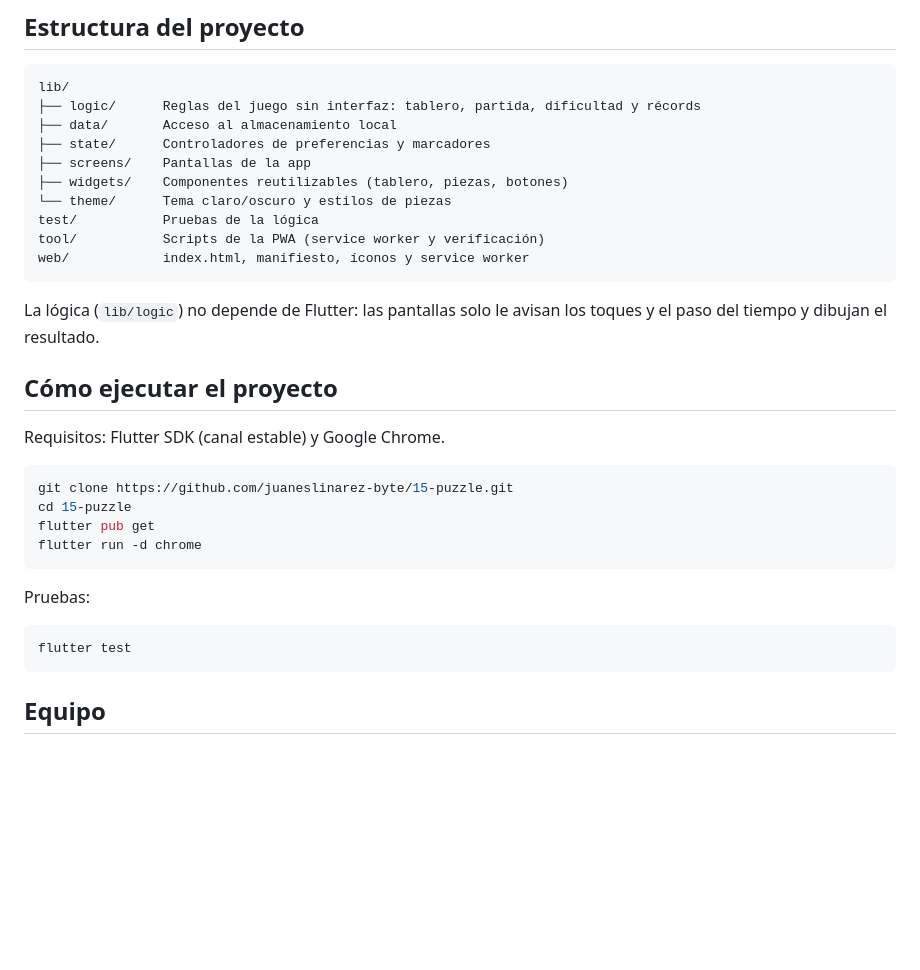
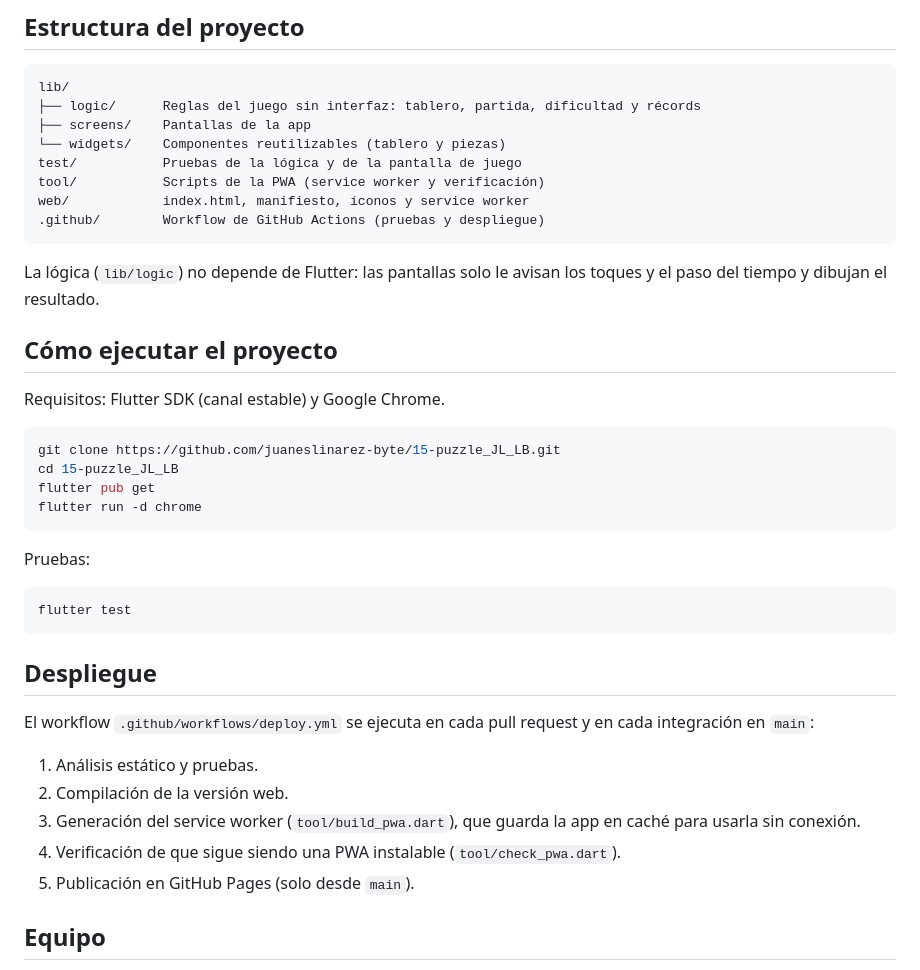
Before and after one commit to juaneslinarez-byte/15-puzzle_JL_LB, a Markdown page: README.md, the part around one of its changes. Drawn GitHub-style; blank space fills up the shorter version.

Commit message:
docs: actualizar README con la pantalla de juego y el despliegue

````diff
--- a/README.md
+++ b/README.md
@@ -49,14 +51,12 @@ Si el barajado sale sin solución, se intercambian dos piezas, lo que cambia la
 ```
 lib/
 ├── logic/      Reglas del juego sin interfaz: tablero, partida, dificultad y récords
-├── data/       Acceso al almacenamiento local
-├── state/      Controladores de preferencias y marcadores
 ├── screens/    Pantallas de la app
-├── widgets/    Componentes reutilizables (tablero, piezas, botones)
-└── theme/      Tema claro/oscuro y estilos de piezas
-test/           Pruebas de la lógica
+└── widgets/    Componentes reutilizables (tablero y piezas)
+test/           Pruebas de la lógica y de la pantalla de juego
 tool/           Scripts de la PWA (service worker y verificación)
 web/            index.html, manifiesto, íconos y service worker
+.github/        Workflow de GitHub Actions (pruebas y despliegue)
 ```
 
 La lógica (`lib/logic`) no depende de Flutter: las pantallas solo le avisan los toques y el paso del tiempo y dibujan el resultado.
@@ -66,8 +66,8 @@ La lógica (`lib/logic`) no depende de Flutter: las pantallas solo le avisan los
 Requisitos: Flutter SDK (canal estable) y Google Chrome.
 
 ```bash
-git clone https://github.com/juaneslinarez-byte/15-puzzle.git
-cd 15-puzzle
+git clone https://github.com/juaneslinarez-byte/15-puzzle_JL_LB.git
+cd 15-puzzle_JL_LB
 flutter pub get
 flutter run -d chrome
 ```
@@ -78,6 +78,16 @@ Pruebas:
 flutter test
 ```
 
+## Despliegue
+
+El workflow `.github/workflows/deploy.yml` se ejecuta en cada pull request y en cada integración en `main`:
+
+1. Análisis estático y pruebas.
+2. Compilación de la versión web.
+3. Generación del service worker (`tool/build_pwa.dart`), que guarda la app en caché para usarla sin conexión.
+4. Verificación de que sigue siendo una PWA instalable (`tool/check_pwa.dart`).
+5. Publicación en GitHub Pages (solo desde `main`).
+
 ## Equipo
 
 - Juan Linarez
````
Also changed, not shown: other parts of README.md (+11 -9 lines).
